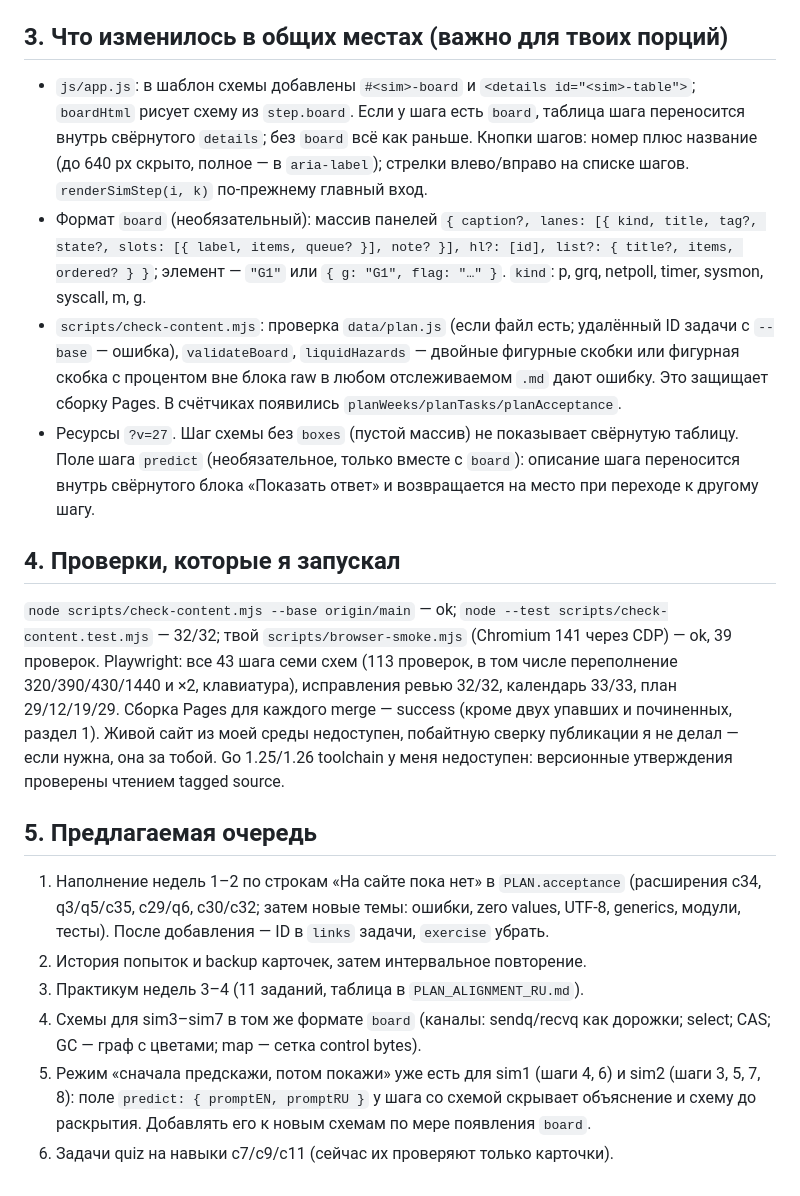
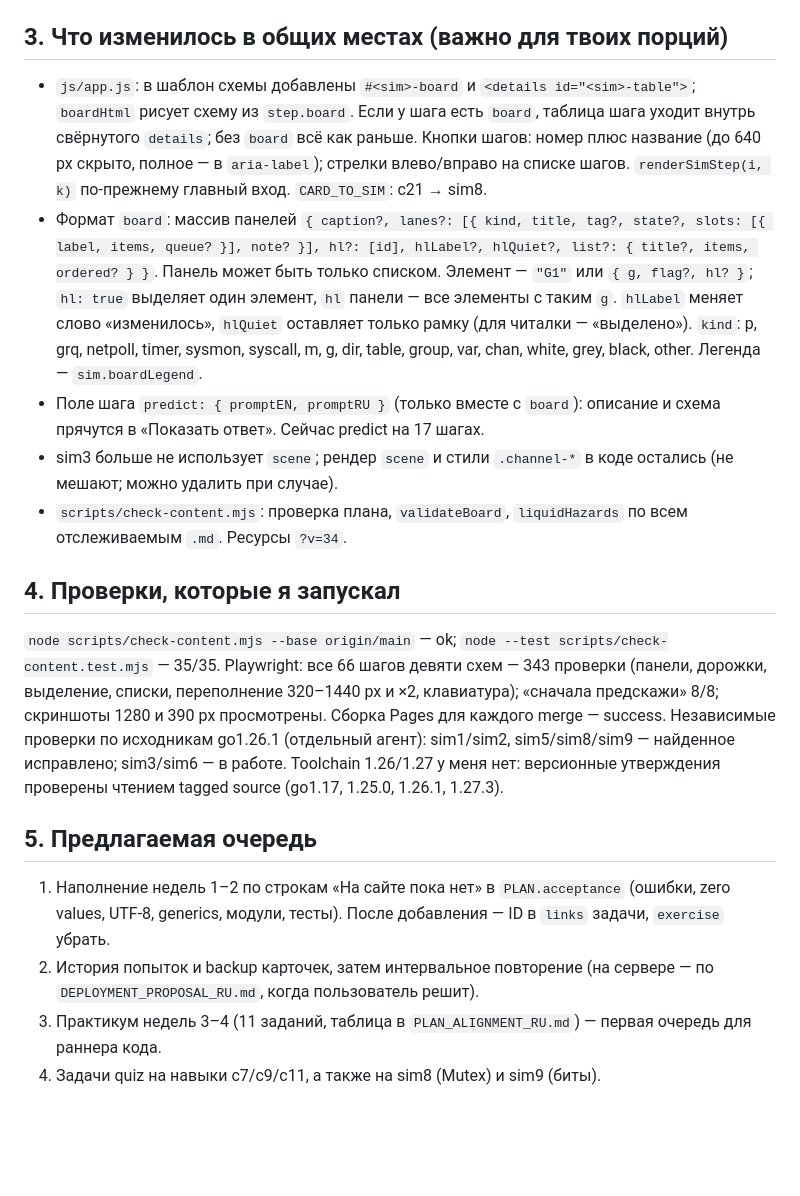
Before and after one commit to aleksbeloushkin-srb/golang-interview-prep, a Markdown page: CLAUDE_HANDOFF_RU.md, the part around one of its changes. GitHub-like rendering; blank space fills up the shorter version.

```diff
--- a/CLAUDE_HANDOFF_RU.md
+++ b/CLAUDE_HANDOFF_RU.md
@@ -37,20 +26,19 @@
 
 ## 3. Что изменилось в общих местах (важно для твоих порций)
 
-- `js/app.js`: в шаблон схемы добавлены `#<sim>-board` и `<details id="<sim>-table">`; `boardHtml` рисует схему из `step.board`. Если у шага есть `board`, таблица шага переносится внутрь свёрнутого `details`; без `board` всё как раньше. Кнопки шагов: номер плюс название (до 640 px скрыто, полное — в `aria-label`); стрелки влево/вправо на списке шагов. `renderSimStep(i, k)` по-прежнему главный вход.
-- Формат `board` (необязательный): массив панелей `{ caption?, lanes: [{ kind, title, tag?, state?, slots: [{ label, items, queue? }], note? }], hl?: [id], list?: { title?, items, ordered? } }`; элемент — `"G1"` или `{ g: "G1", flag: "…" }`. `kind`: p, grq, netpoll, timer, sysmon, syscall, m, g.
-- `scripts/check-content.mjs`: проверка `data/plan.js` (если файл есть; удалённый ID задачи с `--base` — ошибка), `validateBoard`, `liquidHazards` — двойные фигурные скобки или фигурная скобка с процентом вне блока raw в любом отслеживаемом `.md` дают ошибку. Это защищает сборку Pages. В счётчиках появились `planWeeks/planTasks/planAcceptance`.
-- Ресурсы `?v=27`. Шаг схемы без `boxes` (пустой массив) не показывает свёрнутую таблицу. Поле шага `predict` (необязательное, только вместе с `board`): описание шага переносится внутрь свёрнутого блока «Показать ответ» и возвращается на место при переходе к другому шагу.
+- `js/app.js`: в шаблон схемы добавлены `#<sim>-board` и `<details id="<sim>-table">`; `boardHtml` рисует схему из `step.board`. Если у шага есть `board`, таблица шага уходит внутрь свёрнутого `details`; без `board` всё как раньше. Кнопки шагов: номер плюс название (до 640 px скрыто, полное — в `aria-label`); стрелки влево/вправо на списке шагов. `renderSimStep(i, k)` по-прежнему главный вход. `CARD_TO_SIM`: c21 → sim8.
+- Формат `board`: массив панелей `{ caption?, lanes?: [{ kind, title, tag?, state?, slots: [{ label, items, queue? }], note? }], hl?: [id], hlLabel?, hlQuiet?, list?: { title?, items, ordered? } }`. Панель может быть только списком. Элемент — `"G1"` или `{ g, flag?, hl? }`; `hl: true` выделяет один элемент, `hl` панели — все элементы с таким `g`. `hlLabel` меняет слово «изменилось», `hlQuiet` оставляет только рамку (для читалки — «выделено»). `kind`: p, grq, netpoll, timer, sysmon, syscall, m, g, dir, table, group, var, chan, white, grey, black, other. Легенда — `sim.boardLegend`.
+- Поле шага `predict: { promptEN, promptRU }` (только вместе с `board`): описание и схема прячутся в «Показать ответ». Сейчас predict на 17 шагах.
+- sim3 больше не использует `scene`; рендер `scene` и стили `.channel-*` в коде остались (не мешают; можно удалить при случае).
+- `scripts/check-content.mjs`: проверка плана, `validateBoard`, `liquidHazards` по всем отслеживаемым `.md`. Ресурсы `?v=34`.
 
 ## 4. Проверки, которые я запускал
 
-`node scripts/check-content.mjs --base origin/main` — ok; `node --test scripts/check-content.test.mjs` — 32/32; твой `scripts/browser-smoke.mjs` (Chromium 141 через CDP) — ok, 39 проверок. Playwright: все 43 шага семи схем (113 проверок, в том числе переполнение 320/390/430/1440 и ×2, клавиатура), исправления ревью 32/32, календарь 33/33, план 29/12/19/29. Сборка Pages для каждого merge — success (кроме двух упавших и починенных, раздел 1). Живой сайт из моей среды недоступен, побайтную сверку публикации я не делал — если нужна, она за тобой. Go 1.25/1.26 toolchain у меня недоступен: версионные утверждения проверены чтением tagged source.
+`node scripts/check-content.mjs --base origin/main` — ok; `node --test scripts/check-content.test.mjs` — 35/35. Playwright: все 66 шагов девяти схем — 343 проверки (панели, дорожки, выделение, списки, переполнение 320–1440 px и ×2, клавиатура); «сначала предскажи» 8/8; скриншоты 1280 и 390 px просмотрены. Сборка Pages для каждого merge — success. Независимые проверки по исходникам go1.26.1 (отдельный агент): sim1/sim2, sim5/sim8/sim9 — найденное исправлено; sim3/sim6 — в работе. Toolchain 1.26/1.27 у меня нет: версионные утверждения проверены чтением tagged source (go1.17, 1.25.0, 1.26.1, 1.27.3).
 
 ## 5. Предлагаемая очередь
 
-1. Наполнение недель 1–2 по строкам «На сайте пока нет» в `PLAN.acceptance` (расширения c34, q3/q5/c35, c29/q6, c30/c32; затем новые темы: ошибки, zero values, UTF-8, generics, модули, тесты). После добавления — ID в `links` задачи, `exercise` убрать.
-2. История попыток и backup карточек, затем интервальное повторение.
-3. Практикум недель 3–4 (11 заданий, таблица в `PLAN_ALIGNMENT_RU.md`).
-4. Схемы для sim3–sim7 в том же формате `board` (каналы: sendq/recvq как дорожки; select; CAS; GC — граф с цветами; map — сетка control bytes).
-5. Режим «сначала предскажи, потом покажи» уже есть для sim1 (шаги 4, 6) и sim2 (шаги 3, 5, 7, 8): поле `predict: { promptEN, promptRU }` у шага со схемой скрывает объяснение и схему до раскрытия. Добавлять его к новым схемам по мере появления `board`.
-6. Задачи quiz на навыки c7/c9/c11 (сейчас их проверяют только карточки).
+1. Наполнение недель 1–2 по строкам «На сайте пока нет» в `PLAN.acceptance` (ошибки, zero values, UTF-8, generics, модули, тесты). После добавления — ID в `links` задачи, `exercise` убрать.
+2. История попыток и backup карточек, затем интервальное повторение (на сервере — по `DEPLOYMENT_PROPOSAL_RU.md`, когда пользователь решит).
+3. Практикум недель 3–4 (11 заданий, таблица в `PLAN_ALIGNMENT_RU.md`) — первая очередь для раннера кода.
+4. Задачи quiz на навыки c7/c9/c11, а также на sim8 (Mutex) и sim9 (биты).
```
Also changed, not shown: other parts of CLAUDE_HANDOFF_RU.md (+13 -24 lines).
